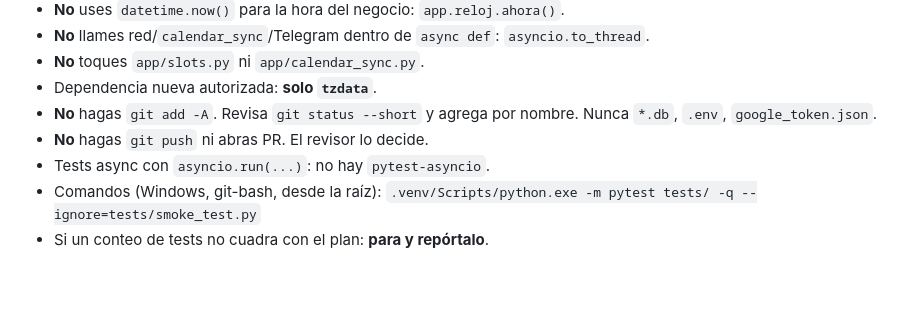
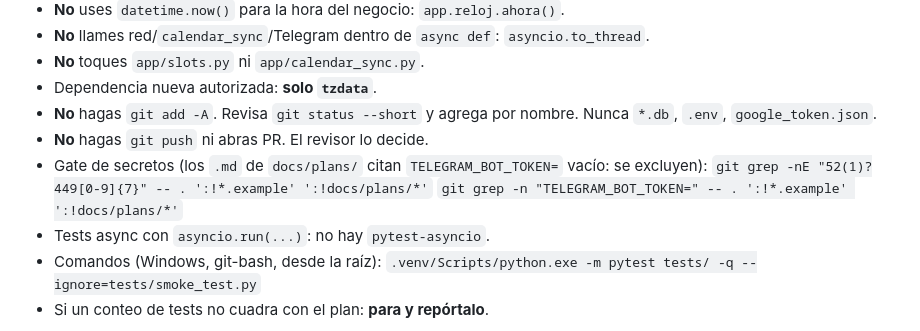
Before and after one commit to EdgeFlores19/barberia-bot, a Markdown page: docs/plans/EJECUCION.md, the part around the change. Rendered like a GitHub page; blank space fills up the shorter version.

Commit message:
docs: gate de secretos excluye docs/plans

```diff
--- a/docs/plans/EJECUCION.md
+++ b/docs/plans/EJECUCION.md
@@ -47,6 +47,9 @@ Si algo del plan no coincide con el código real, **detente y repórtalo**; no i
 - Dependencia nueva autorizada: **solo `tzdata`**.
 - **No** hagas `git add -A`. Revisa `git status --short` y agrega por nombre. Nunca `*.db`, `.env`, `google_token.json`.
 - **No** hagas `git push` ni abras PR. El revisor lo decide.
+- Gate de secretos (los `.md` de `docs/plans/` citan `TELEGRAM_BOT_TOKEN=` vacío: se excluyen):
+  `git grep -nE "52(1)?449[0-9]{7}" -- . ':!*.example' ':!docs/plans/*'`
+  `git grep -n "TELEGRAM_BOT_TOKEN=" -- . ':!*.example' ':!docs/plans/*'`
 - Tests async con `asyncio.run(...)`: no hay `pytest-asyncio`.
 - Comandos (Windows, git-bash, desde la raíz): `.venv/Scripts/python.exe -m pytest tests/ -q --ignore=tests/smoke_test.py`
 - Si un conteo de tests no cuadra con el plan: **para y repórtalo**.
```
